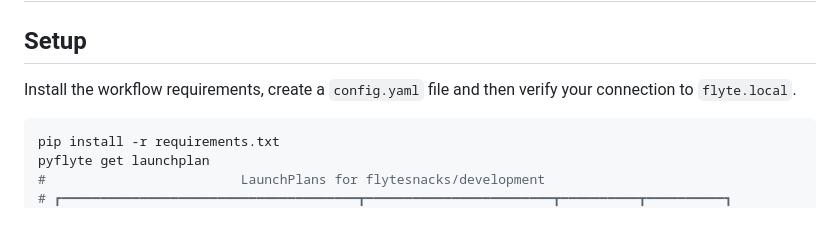
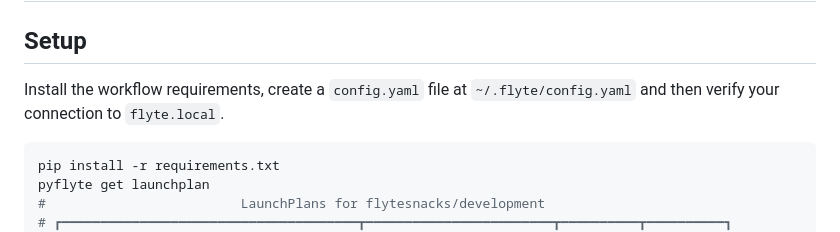
Before and after one commit to tylertitsworth/ai-cluster, a Markdown page: flyte/README.md, the part around the change. Rendered like a GitHub page.

Commit message:
correct flyte setup instructions
Signed-off-by: tylertitsworth <titswortht@gmail.com>

````diff
--- a/flyte/README.md
+++ b/flyte/README.md
@@ -2,7 +2,7 @@
 
 ## Setup
 
-Install the workflow requirements, create a `config.yaml` file and then verify your connection to `flyte.local`.
+Install the workflow requirements, create a `config.yaml` file at `~/.flyte/config.yaml` and then verify your connection to `flyte.local`.
 
 ```bash
 pip install -r requirements.txt
````
